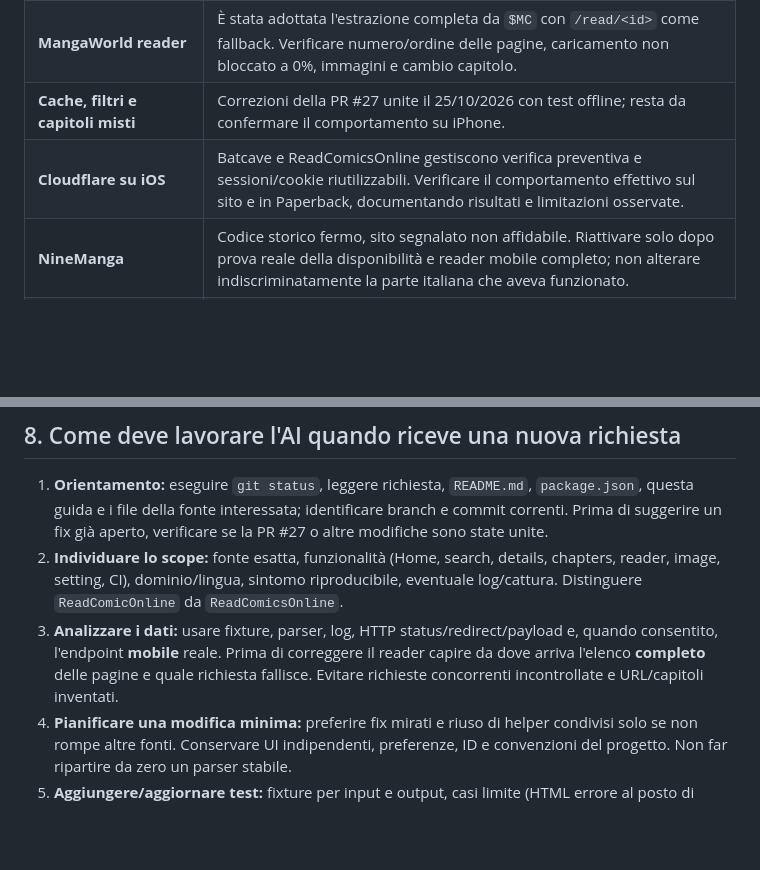
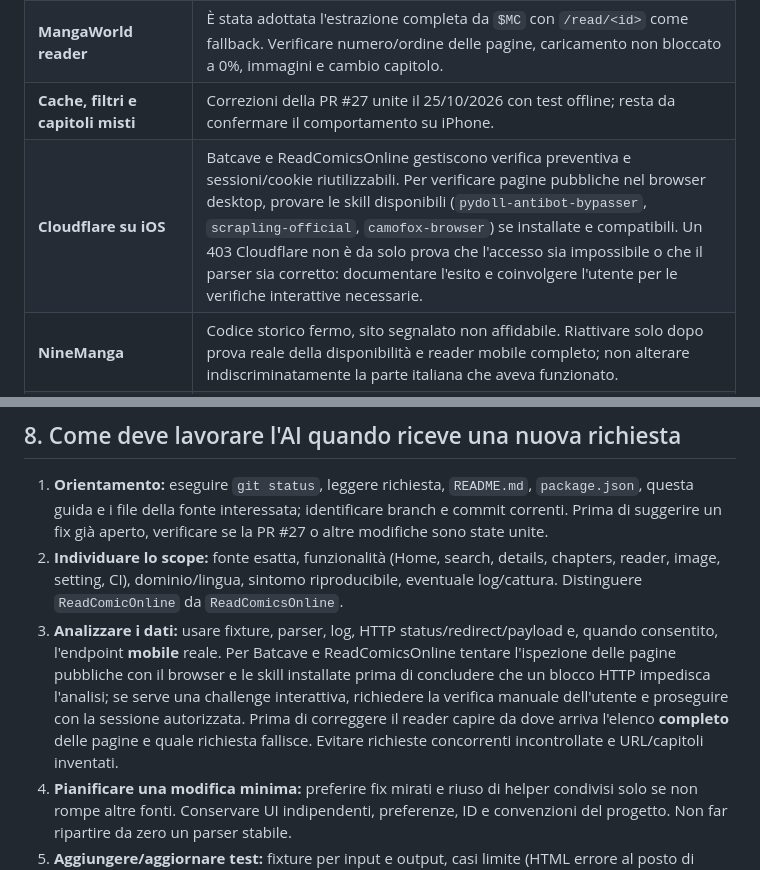
Before and after one commit to DarkDragonkz/Tascabile, a Markdown page: AGENTS.md, 2 parts joined by grey strips. GitHub-like rendering; blank space fills up the shorter version.

Commit message:
docs: guide browser-based Cloudflare diagnostics in AI workflow

```diff
--- a/AGENTS.md
+++ b/AGENTS.md
@@ -174,7 +174,7 @@ Il workflow `.github/workflows/build.yml` si attiva su `push` in `main`/`0.9/sta
 | **MangaWorld Home** | La PR #26 ha rivisto sezioni e filtri; fare smoke test su dispositivo per *In tendenza*, URL delle schede, ordine, preferenze e sottotitoli. |
 | **MangaWorld reader** | È stata adottata l'estrazione completa da `$MC` con `/read/<id>` come fallback. Verificare numero/ordine delle pagine, caricamento non bloccato a 0%, immagini e cambio capitolo. |
 | **Cache, filtri e capitoli misti** | Correzioni della PR #27 unite il 25/10/2026 con test offline; resta da confermare il comportamento su iPhone. |
-| **Cloudflare su iOS** | Batcave e ReadComicsOnline gestiscono verifica preventiva e sessioni/cookie riutilizzabili. Verificare il comportamento effettivo sul sito e in Paperback, documentando risultati e limitazioni osservate. |
+| **Cloudflare su iOS** | Batcave e ReadComicsOnline gestiscono verifica preventiva e sessioni/cookie riutilizzabili. Per verificare pagine pubbliche nel browser desktop, provare le skill disponibili (`pydoll-antibot-bypasser`, `scrapling-official`, `camofox-browser`) se installate e compatibili. Un 403 Cloudflare non è da solo prova che l'accesso sia impossibile o che il parser sia corretto: documentare l'esito e coinvolgere l'utente per le verifiche interattive necessarie. |
 | **NineManga** | Codice storico fermo, sito segnalato non affidabile. Riattivare solo dopo prova reale della disponibilità e reader mobile completo; non alterare indiscriminatamente la parte italiana che aveva funzionato. |
 | **ReadComicOnline** | Offline e disabilitata; non ripristinarla solo perché un ZIP la contiene. |
 | **Siti e domini** | Endpoint, selettori, Cloudflare, cookie e CDN cambiano. Fixtures e build da sole non provano che il sito live funzioni oggi. |
@@ -185,7 +185,7 @@ Il workflow `.github/workflows/build.yml` si attiva su `push` in `main`/`0.9/sta
 
 1. **Orientamento:** eseguire `git status`, leggere richiesta, `README.md`, `package.json`, questa guida e i file della fonte interessata; identificare branch e commit correnti. Prima di suggerire un fix già aperto, verificare se la PR #27 o altre modifiche sono state unite.
 2. **Individuare lo scope:** fonte esatta, funzionalità (Home, search, details, chapters, reader, image, setting, CI), dominio/lingua, sintomo riproducibile, eventuale log/cattura. Distinguere `ReadComicOnline` da `ReadComicsOnline`.
-3. **Analizzare i dati:** usare fixture, parser, log, HTTP status/redirect/payload e, quando consentito, l'endpoint **mobile** reale. Prima di correggere il reader capire da dove arriva l'elenco **completo** delle pagine e quale richiesta fallisce. Evitare richieste concorrenti incontrollate e URL/capitoli inventati.
+3. **Analizzare i dati:** usare fixture, parser, log, HTTP status/redirect/payload e, quando consentito, l'endpoint **mobile** reale. Per Batcave e ReadComicsOnline tentare l'ispezione delle pagine pubbliche con il browser e le skill installate prima di concludere che un blocco HTTP impedisca l'analisi; se serve una challenge interattiva, richiedere la verifica manuale dell'utente e proseguire con la sessione autorizzata. Prima di correggere il reader capire da dove arriva l'elenco **completo** delle pagine e quale richiesta fallisce. Evitare richieste concorrenti incontrollate e URL/capitoli inventati.
 4. **Pianificare una modifica minima:** preferire fix mirati e riuso di helper condivisi solo se non rompe altre fonti. Conservare UI indipendenti, preferenze, ID e convenzioni del progetto. Non far ripartire da zero un parser stabile.
 5. **Aggiungere/aggiornare test:** fixture per input e output, casi limite (HTML errore al posto di JSON/immagini, cache invalidata, pagine duplicate, capitoli sciolti e dentro volumi, filtri corrotti, redirect e rete instabile). Se una verifica è solo simulata, dichiararlo.
 6. **Controllare:** eseguire i comandi adatti dal punto 6 e verificare diff/`git status`. Fare test manuale **nell'app Paperback su iPhone** per le modifiche al comportamento del reader e alla UX; chiedere risultati all'utente se il dispositivo non è accessibile.
```
